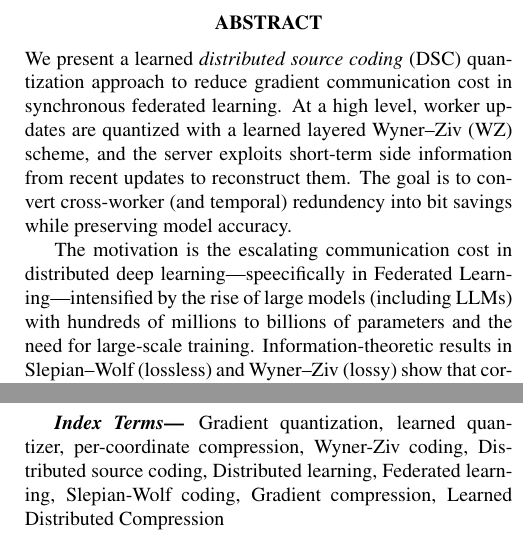
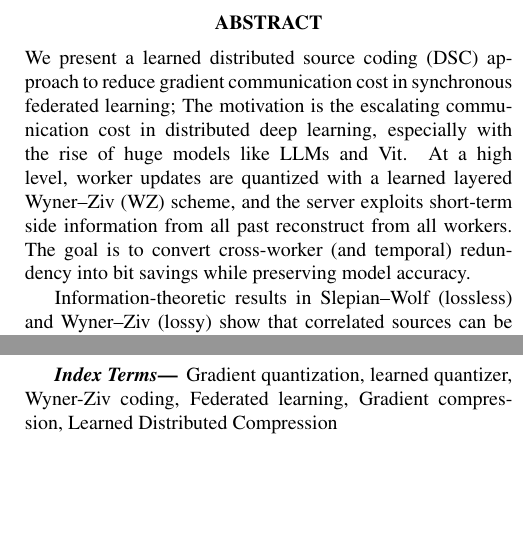
Before and after one commit to HosseinOutward/VUB-ACS-25_Thesis, a LaTeX paper (Paper_doc/Template.tex, which reads Paper_doc/sections/0-abstract.tex): two parts of the columns of page 1 of 6, joined at a grey line, cut so that both start at the same text, the shorter picture padded with empty space. Compiled offline with pdfLaTeX.

Commit message:
mrooooow

```diff
--- a/Paper_doc/sections/0-abstract.tex
+++ b/Paper_doc/sections/0-abstract.tex
@@ -1,11 +1,11 @@
 \begin{abstract}
-We present a learned \emph{distributed source coding} (DSC) quantization approach to reduce gradient communication cost in synchronous federated learning. At a high level, worker updates are quantized with a learned layered Wyner–Ziv (WZ) scheme, and the server exploits short-term side information from recent updates to reconstruct them. The goal is to convert cross-worker (and temporal) redundency into bit savings while preserving model accuracy.
+We present a learned distributed source coding (DSC) approach to reduce gradient communication cost in synchronous federated learning; The motivation is the escalating communication cost in distributed deep learning, especially with the rise of huge models like LLMs and Vit. At a high level, worker updates are quantized with a learned layered Wyner–Ziv (WZ) scheme, and the server exploits short-term side information from all past reconstruct from all workers. The goal is to convert cross-worker (and temporal) redundency into bit savings while preserving model accuracy.
 
-The motivation is the escalating communication cost in distributed deep learning—speecifically in Federated Learning—intensified by the rise of large models (including LLMs) with hundreds of millions to billions of parameters and the need for large-scale training. Information-theoretic results in Slepian–Wolf (lossless) and Wyner–Ziv (lossy) show that correlated sources can be coded near conditional limits, implying substantial potential rate reductions when side information is available \cite{SlepianWolf1973,Yang2008Multiterminal}.
+Information-theoretic results in Slepian–Wolf (lossless) and Wyner–Ziv (lossy) show that correlated sources can be coded near conditional limits, implying substantial potential rate reductions when side information is available.
 
-Prior work in model/gradient compression—classical and learned—typically relies on basic quantization and sparsification; parameter-wise WZ quantization has been largely unexplored at scale due to the complexity of classical constructions. We demonstrate feasibility by leveraging learned WZ quantizers with successive refinement \cite{JoukovskyLayeredWZ,OzyilkanRecoverBinning} and evaluate on ResNet-18/SVHN. Empirically, the approach achieves meaningful bit-rate reductions at matched accuracy compared with straightforward entropy coding and DSC-style baselines \cite{ZhangTao2022}. These findings position learned DSC as a scalable, drop-in communication primitive for FL and large-scale distributed training.
+Prior works in model/gradient compression—classical and learned—typically rely on basic quantization and sparsification; parameter-wise WZ quantization has been largely unexplored at scale due to the complexity of classical constructions. In this paper we use reconstructed updates from other workers as side information, and offer a protocol for practical implementation of learned WZ coding for per-coordinate quantization. Out fininding position learned DSC as a scalable, drop-in communication primitive for FL and large-scale distributed training.
 \end{abstract}
 
 \begin{keywords}
-Gradient quantization, learned quantizer, per-coordinate compression, Wyner-Ziv coding, Distributed source coding, Distributed learning, Federated learning, Slepian-Wolf coding, Gradient compression, Learned Distributed Compression
+Gradient quantization, learned quantizer, Wyner-Ziv coding, Federated learning, Gradient compression, Learned Distributed Compression
 \end{keywords}
```
